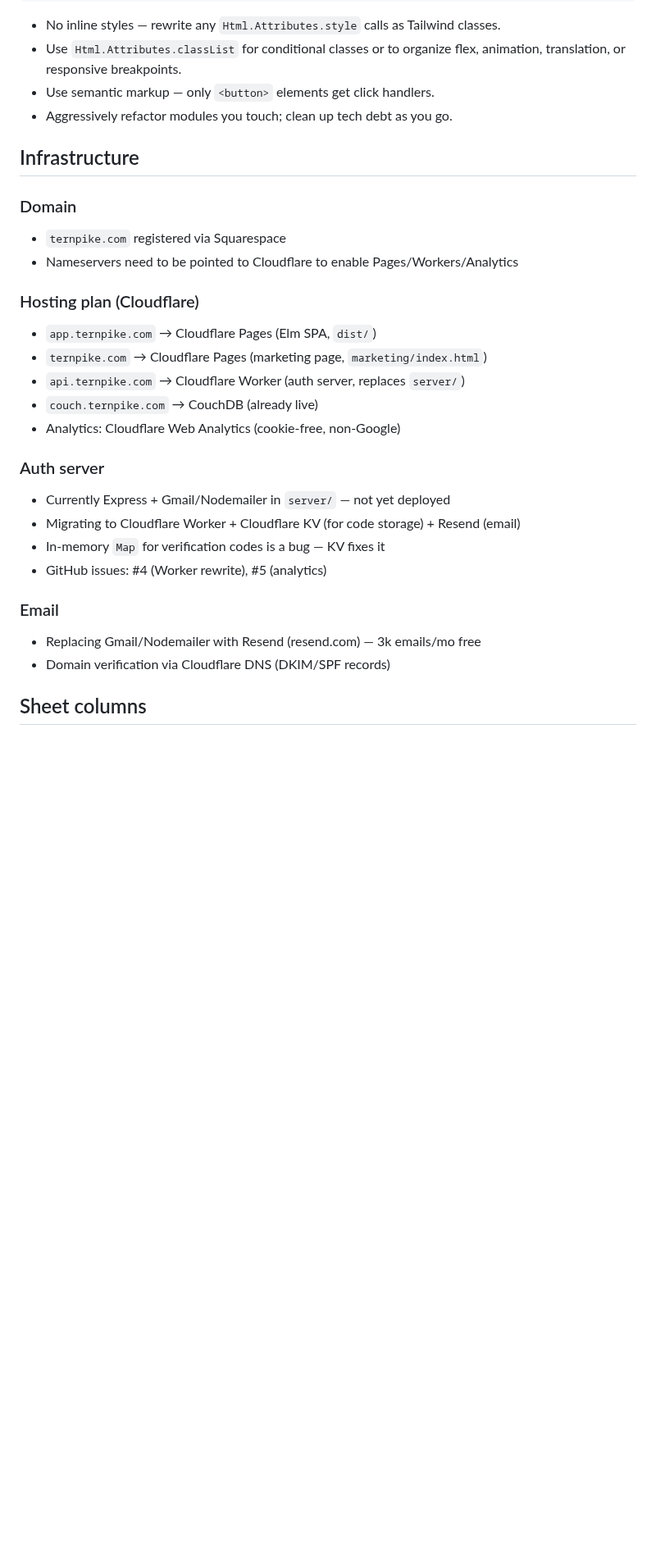
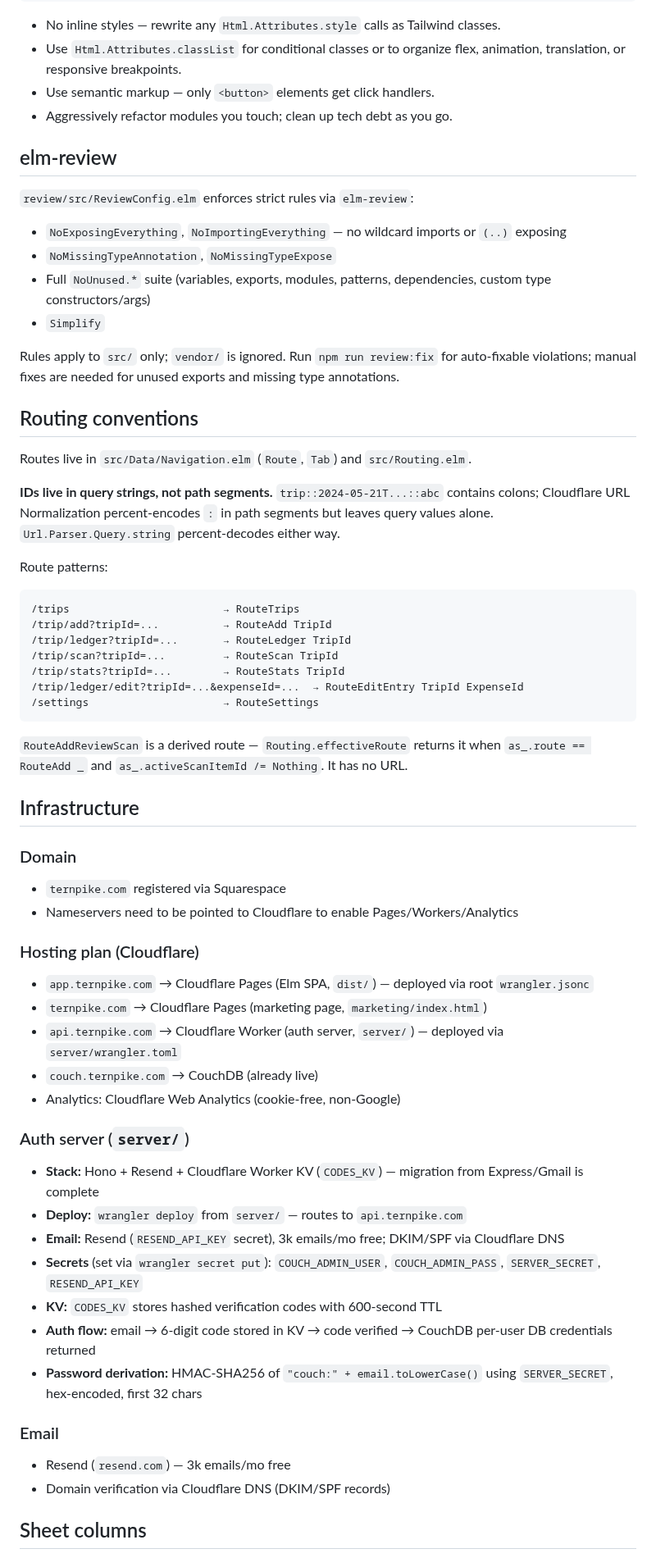
Before and after one commit to m0n01d/ternpike, a Markdown page: CLAUDE.md, the part around one of its changes. Shown at 82% size. GitHub-like rendering; blank space fills up the shorter version.

````diff
--- a/CLAUDE.md
+++ b/CLAUDE.md
@@ -147,6 +175,40 @@ Html.div [ Html.Attributes.class "tw-flex" ] [ Html.text "hello world" ]
 - Use semantic markup — only `<button>` elements get click handlers.
 - Aggressively refactor modules you touch; clean up tech debt as you go.
 
+## elm-review
+
+`review/src/ReviewConfig.elm` enforces strict rules via `elm-review`:
+- `NoExposingEverything`, `NoImportingEverything` — no wildcard imports or `(..)` exposing
+- `NoMissingTypeAnnotation`, `NoMissingTypeExpose`
+- Full `NoUnused.*` suite (variables, exports, modules, patterns, dependencies, custom type constructors/args)
+- `Simplify`
+
+Rules apply to `src/` only; `vendor/` is ignored. Run `npm run review:fix` for
+auto-fixable violations; manual fixes are needed for unused exports and missing
+type annotations.
+
+## Routing conventions
+
+Routes live in `src/Data/Navigation.elm` (`Route`, `Tab`) and `src/Routing.elm`.
+
+**IDs live in query strings, not path segments.** `trip::2024-05-21T...::abc` contains
+colons; Cloudflare URL Normalization percent-encodes `:` in path segments but leaves
+query values alone. `Url.Parser.Query.string` percent-decodes either way.
+
+Route patterns:
+```
+/trips                        → RouteTrips
+/trip/add?tripId=...          → RouteAdd TripId
+/trip/ledger?tripId=...       → RouteLedger TripId
+/trip/scan?tripId=...         → RouteScan TripId
+/trip/stats?tripId=...        → RouteStats TripId
+/trip/ledger/edit?tripId=...&expenseId=...  → RouteEditEntry TripId ExpenseId
+/settings                     → RouteSettings
+```
+
+`RouteAddReviewScan` is a derived route — `Routing.effectiveRoute` returns it when
+`as_.route == RouteAdd _` and `as_.activeScanItemId /= Nothing`. It has no URL.
+
 ## Infrastructure
 
 ### Domain
@@ -154,20 +216,23 @@ Html.div [ Html.Attributes.class "tw-flex" ] [ Html.text "hello world" ]
 - Nameservers need to be pointed to Cloudflare to enable Pages/Workers/Analytics
 
 ### Hosting plan (Cloudflare)
-- `app.ternpike.com` → Cloudflare Pages (Elm SPA, `dist/`)
+- `app.ternpike.com` → Cloudflare Pages (Elm SPA, `dist/`) — deployed via root `wrangler.jsonc`
 - `ternpike.com` → Cloudflare Pages (marketing page, `marketing/index.html`)
-- `api.ternpike.com` → Cloudflare Worker (auth server, replaces `server/`)
+- `api.ternpike.com` → Cloudflare Worker (auth server, `server/`) — deployed via `server/wrangler.toml`
 - `couch.ternpike.com` → CouchDB (already live)
 - Analytics: Cloudflare Web Analytics (cookie-free, non-Google)
 
-### Auth server
-- Currently Express + Gmail/Nodemailer in `server/` — not yet deployed
-- Migrating to Cloudflare Worker + Cloudflare KV (for code storage) + Resend (email)
-- In-memory `Map` for verification codes is a bug — KV fixes it
-- GitHub issues: #4 (Worker rewrite), #5 (analytics)
+### Auth server (`server/`)
+- **Stack:** Hono + Resend + Cloudflare Worker KV (`CODES_KV`) — migration from Express/Gmail is complete
+- **Deploy:** `wrangler deploy` from `server/` — routes to `api.ternpike.com`
+- **Email:** Resend (`RESEND_API_KEY` secret), 3k emails/mo free; DKIM/SPF via Cloudflare DNS
+- **Secrets** (set via `wrangler secret put`): `COUCH_ADMIN_USER`, `COUCH_ADMIN_PASS`, `SERVER_SECRET`, `RESEND_API_KEY`
+- **KV:** `CODES_KV` stores hashed verification codes with 600-second TTL
+- **Auth flow:** email → 6-digit code stored in KV → code verified → CouchDB per-user DB credentials returned
+- **Password derivation:** HMAC-SHA256 of `"couch:" + email.toLowerCase()` using `SERVER_SECRET`, hex-encoded, first 32 chars
 
 ### Email
-- Replacing Gmail/Nodemailer with Resend (resend.com) — 3k emails/mo free
+- Resend (`resend.com`) — 3k emails/mo free
 - Domain verification via Cloudflare DNS (DKIM/SPF records)
 
 ## Sheet columns
````
Also changed, not shown: other parts of CLAUDE.md (+35 -7 lines).
